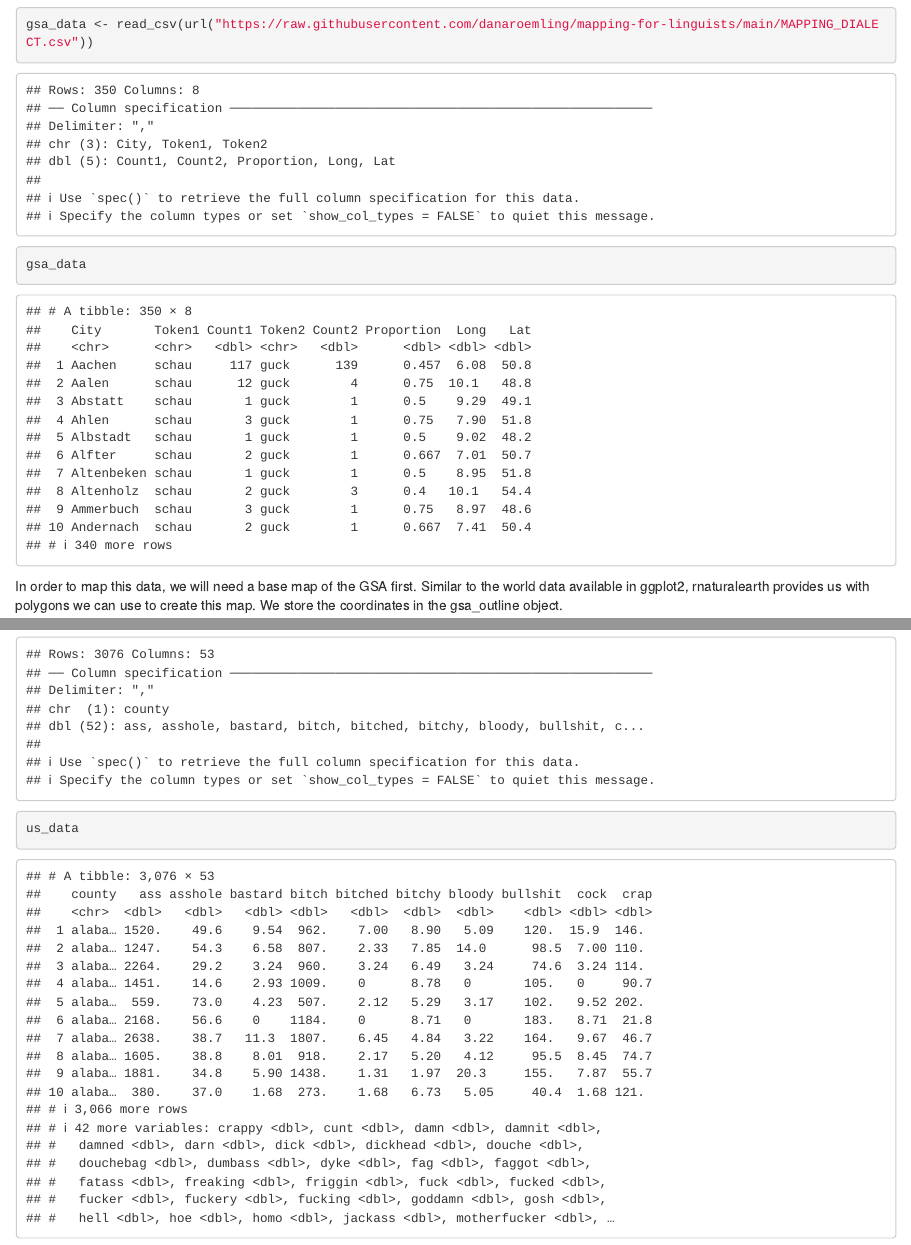
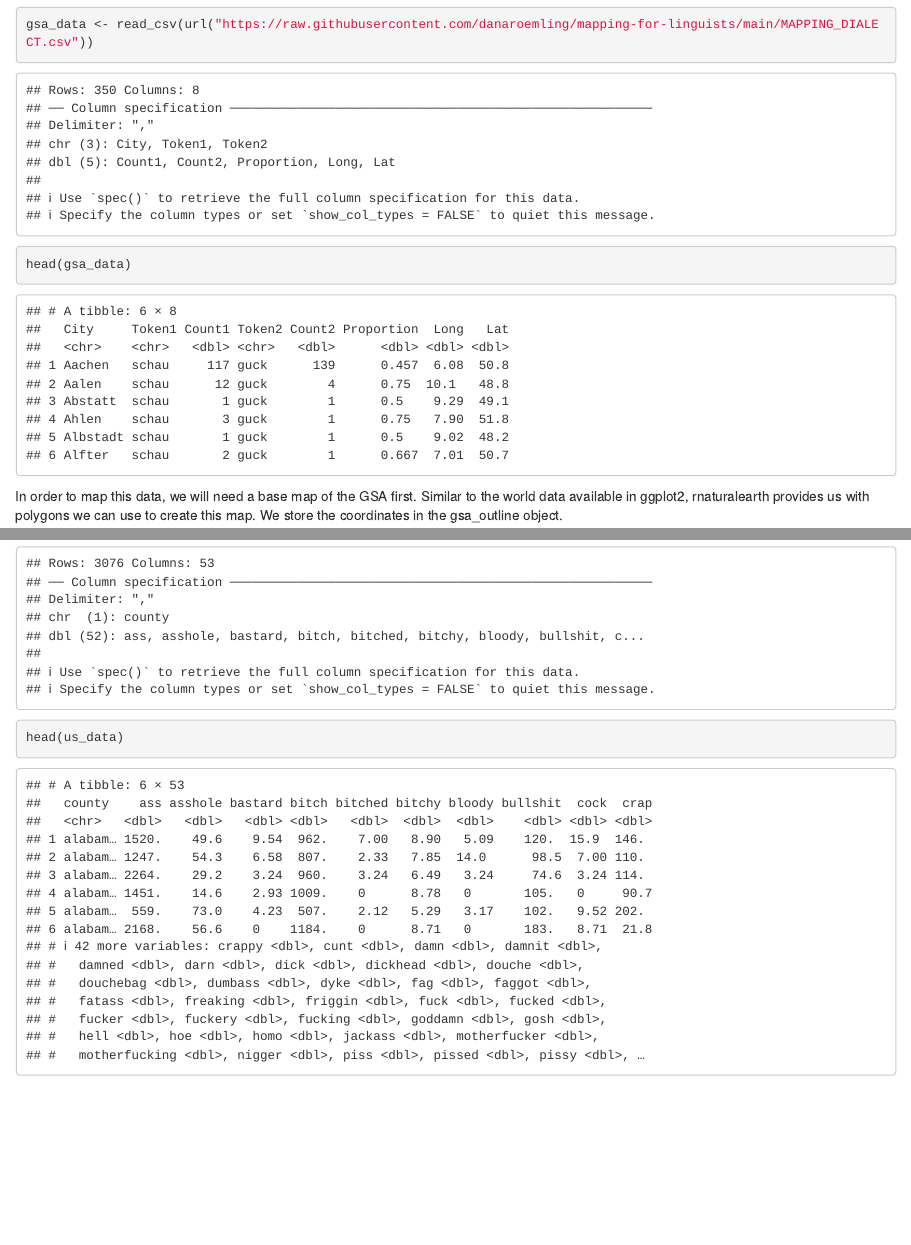
Before and after one commit to danaroemling/mapping-for-linguists, an R Markdown document (Mapping_Paper_Linguists.Rmd): the page in a window 1100 px wide, from 3190 px down before the commit and from 3220 px down after it, so that both start at the same text, and a second part further down, joined at a grey line. Rendered offline with R 4.5, knitr and Pandoc, with nearby package versions; some code elsewhere in the file could not run offline.

Commit message:
Add files via upload

````diff
--- a/Mapping_Paper_Linguists.Rmd
+++ b/Mapping_Paper_Linguists.Rmd
@@ -121,7 +123,7 @@ We again use read_csv to create a tibble with cities, two features and their cou
 
 ```{r gsa data}
 gsa_data <- read_csv(url("https://raw.githubusercontent.com/danaroemling/mapping-for-linguists/main/MAPPING_DIALECT.csv"))
-gsa_data
+head(gsa_data)
 ```
 
 In order to map this data, we will need a base map of the GSA first. Similar to the world data available in ggplot2, rnaturalearth provides us with polygons we can use to create this map. We store the coordinates in the gsa_outline object.
@@ -193,7 +195,7 @@ The next step is importing data to map to the counties. We do this using the rea
 
 ```{r swearing data}
 us_data <- read_csv(url("https://raw.githubusercontent.com/danaroemling/mapping-for-linguists/main/MAPPING_SWEARING.csv"))
-us_data
+head(us_data)
 ```
 
 We now create a new object us_geo_data and match the information stored in the old objects by ID and county, so that geolocation information and linguistic data are combined.
````
Also changed, not shown: Mapping_Paper_Linguists.Rmd (2 more changed lines).
